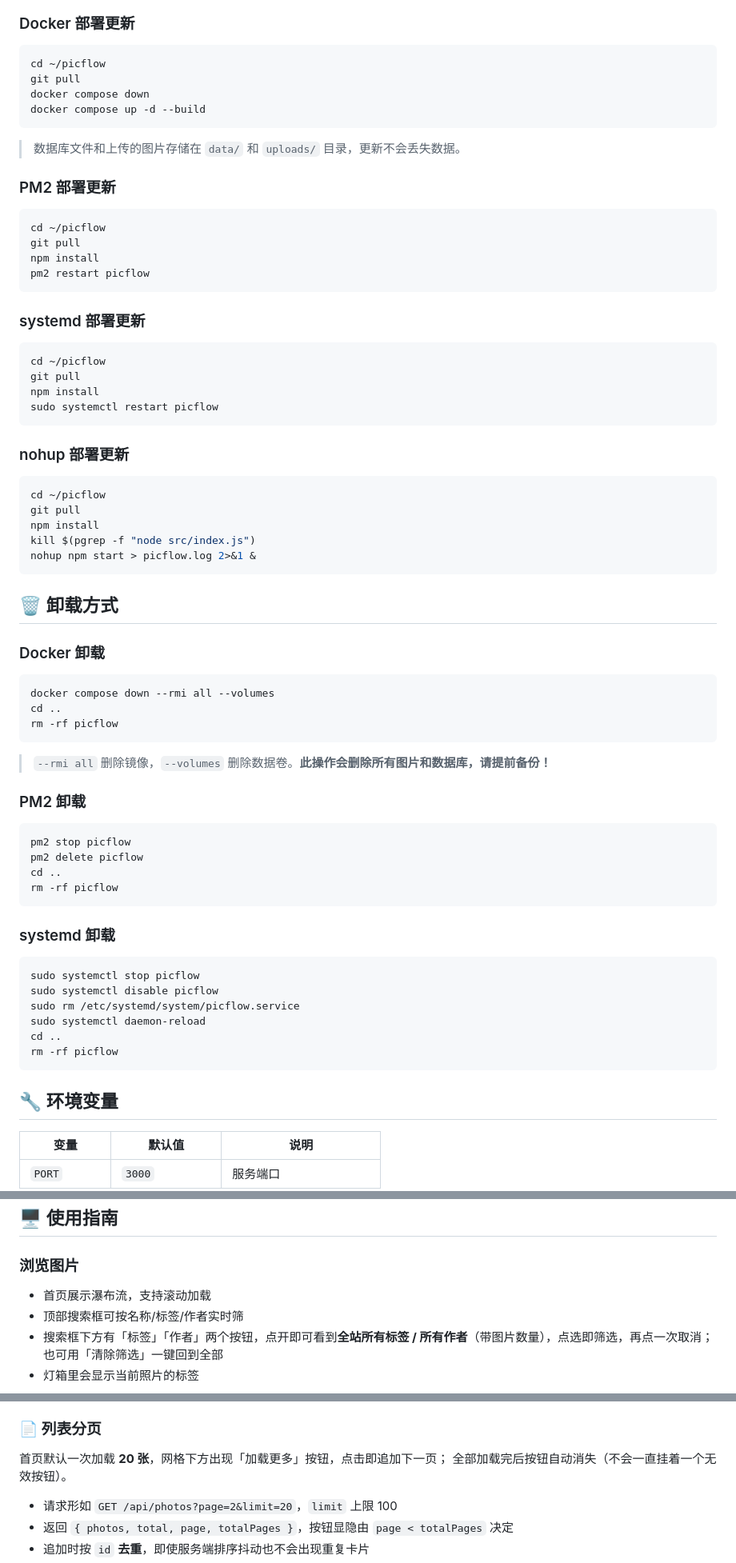
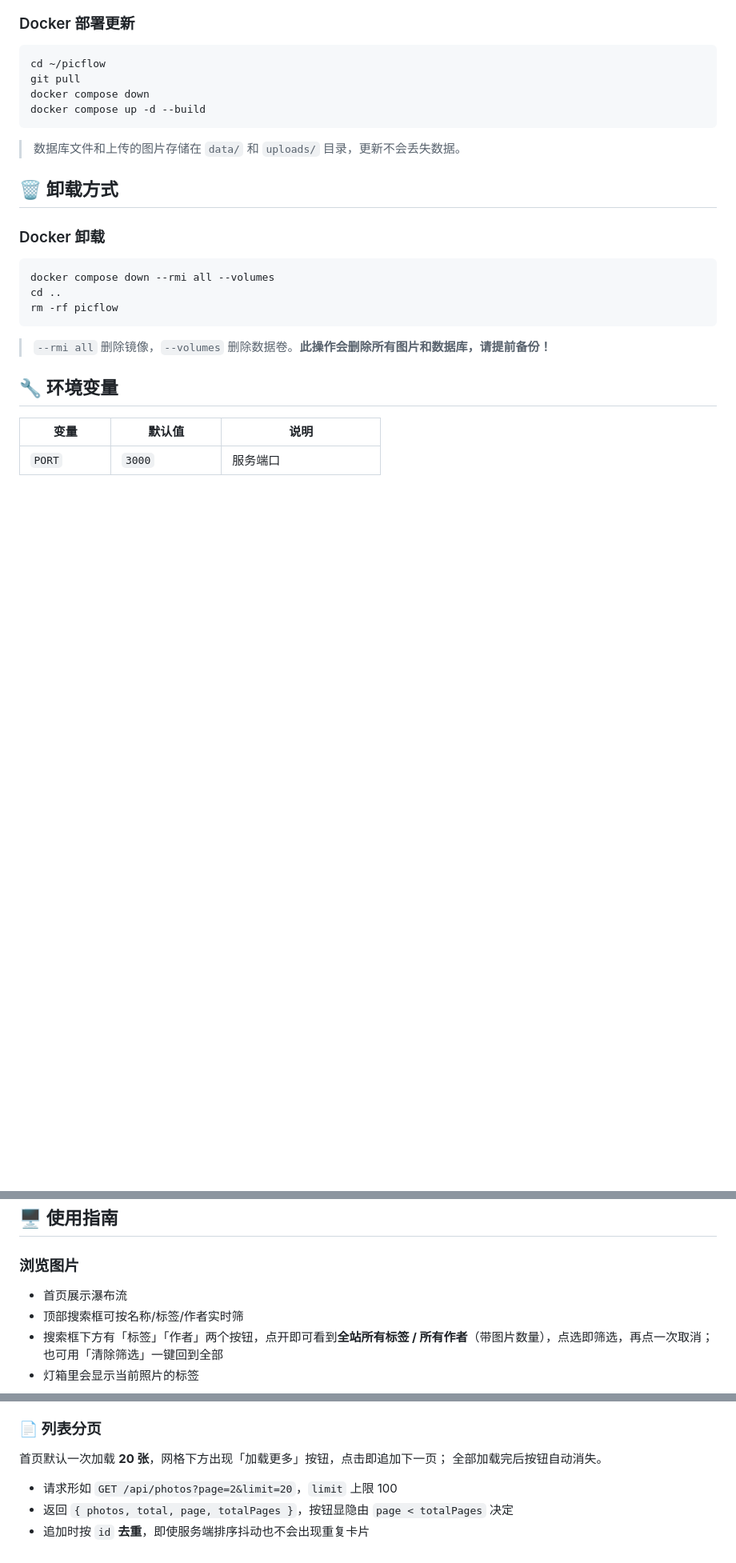
Before and after one commit to dakerclaw/picflow, a Markdown page: README.md, 3 parts joined by grey strips. Shown at 80% size. Rendered like a GitHub page; blank space fills up the shorter version.

Commit message:
docs: 精简 README，移除非 Docker 部署与本地开发章节
- 删除「安装脚本会自动完成」的步骤列表
- 删除 PM2 / systemd / nohup 的部署更新与卸载章节（当前实际使用 Docker 部署）
- 删除「本地开发」章节（仓库只保留构建产物，不含 app/ 前端源码）
- 修正两处过期描述：瀑布流已不支持滚动加载（改为「加载更多」按页追加）；
  按钮消失说明去掉冗余括号

````diff
--- a/README.md
+++ b/README.md
@@ -103,33 +95,7 @@ docker compose up -d --build
 
 > 数据库文件和上传的图片存储在 `data/` 和 `uploads/` 目录，更新不会丢失数据。
 
-### PM2 部署更新
 
-```bash
-cd ~/picflow
-git pull
-npm install
-pm2 restart picflow
-```
-
-### systemd 部署更新
-
-```bash
-cd ~/picflow
-git pull
-npm install
-sudo systemctl restart picflow
-```
-
-### nohup 部署更新
-
-```bash
-cd ~/picflow
-git pull
-npm install
-kill $(pgrep -f "node src/index.js")
-nohup npm start > picflow.log 2>&1 &
-```
 
 ## 🗑 卸载方式
 
@@ -143,25 +109,6 @@ rm -rf picflow
 
 > `--rmi all` 删除镜像，`--volumes` 删除数据卷。**此操作会删除所有图片和数据库，请提前备份！**
 
-### PM2 卸载
-
-```bash
-pm2 stop picflow
-pm2 delete picflow
-cd ..
-rm -rf picflow
-```
-
-### systemd 卸载
-
-```bash
-sudo systemctl stop picflow
-sudo systemctl disable picflow
-sudo rm /etc/systemd/system/picflow.service
-sudo systemctl daemon-reload
-cd ..
-rm -rf picflow
-```
 
 
 ## 🔧 环境变量
@@ -356,7 +303,7 @@ rm settings.json && pm2 restart picflow
 ## 🖥 使用指南
 
 ### 浏览图片
-- 首页展示瀑布流，支持滚动加载
+- 首页展示瀑布流
 - 顶部搜索框可按名称/标签/作者实时筛
 - 搜索框下方有「标签」「作者」两个按钮，点开即可看到**全站所有标签 / 所有作者**（带图片数量），点选即筛选，再点一次取消；也可用「清除筛选」一键回到全部
 - 灯箱里会显示当前照片的标签
@@ -406,7 +353,7 @@ rm settings.json && pm2 restart picflow
 ### 📄 列表分页
 
 首页默认一次加载 **20 张**，网格下方出现「加载更多」按钮，点击即追加下一页；
-全部加载完后按钮自动消失（不会一直挂着一个无效按钮）。
+全部加载完后按钮自动消失。
 
 - 请求形如 `GET /api/photos?page=2&limit=20`，`limit` 上限 100
 - 返回 `{ photos, total, page, totalPages }`，按钮显隐由 `page < totalPages` 决定
````
Also changed, not shown: other parts of README.md (+0 -26 lines).
